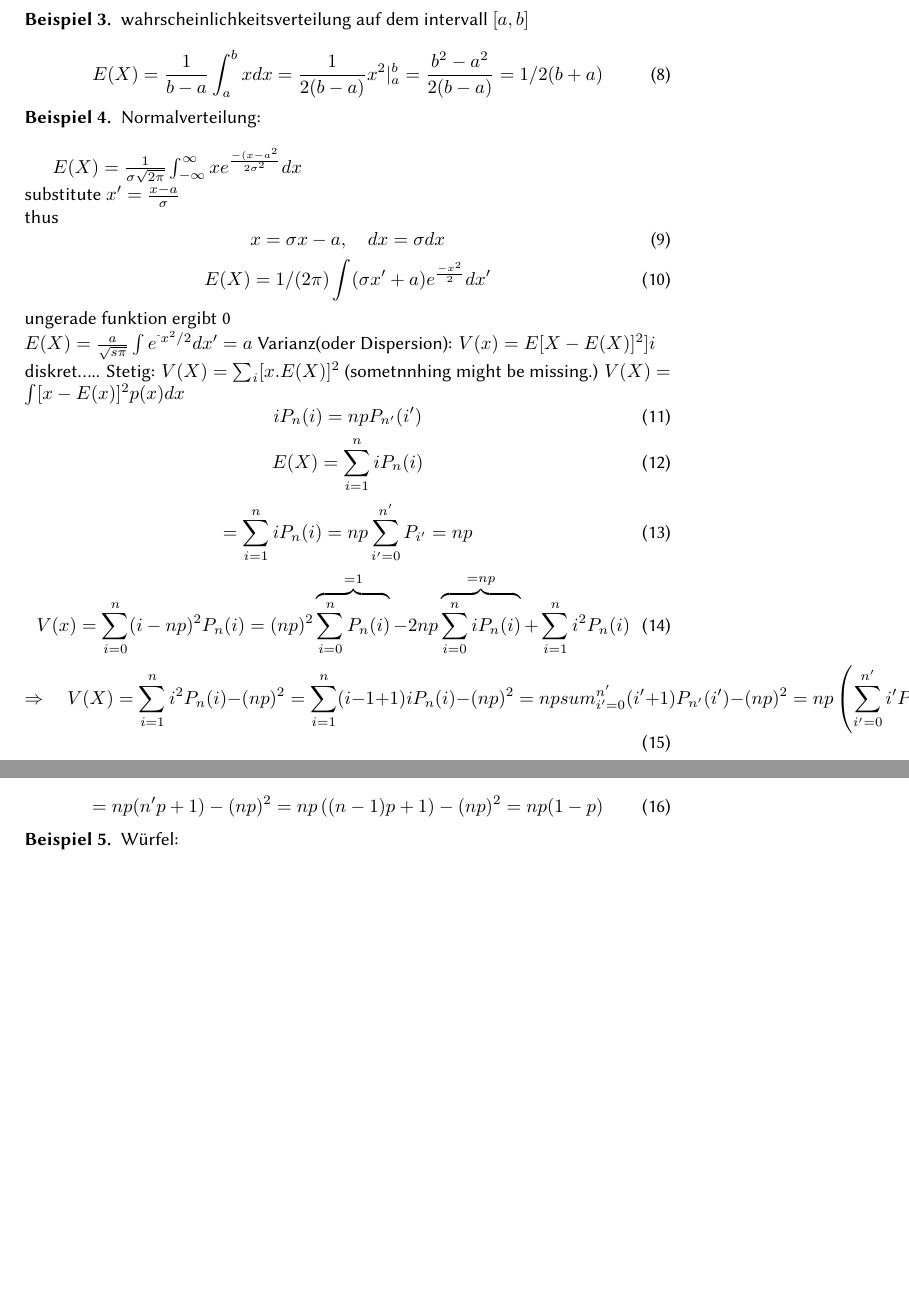
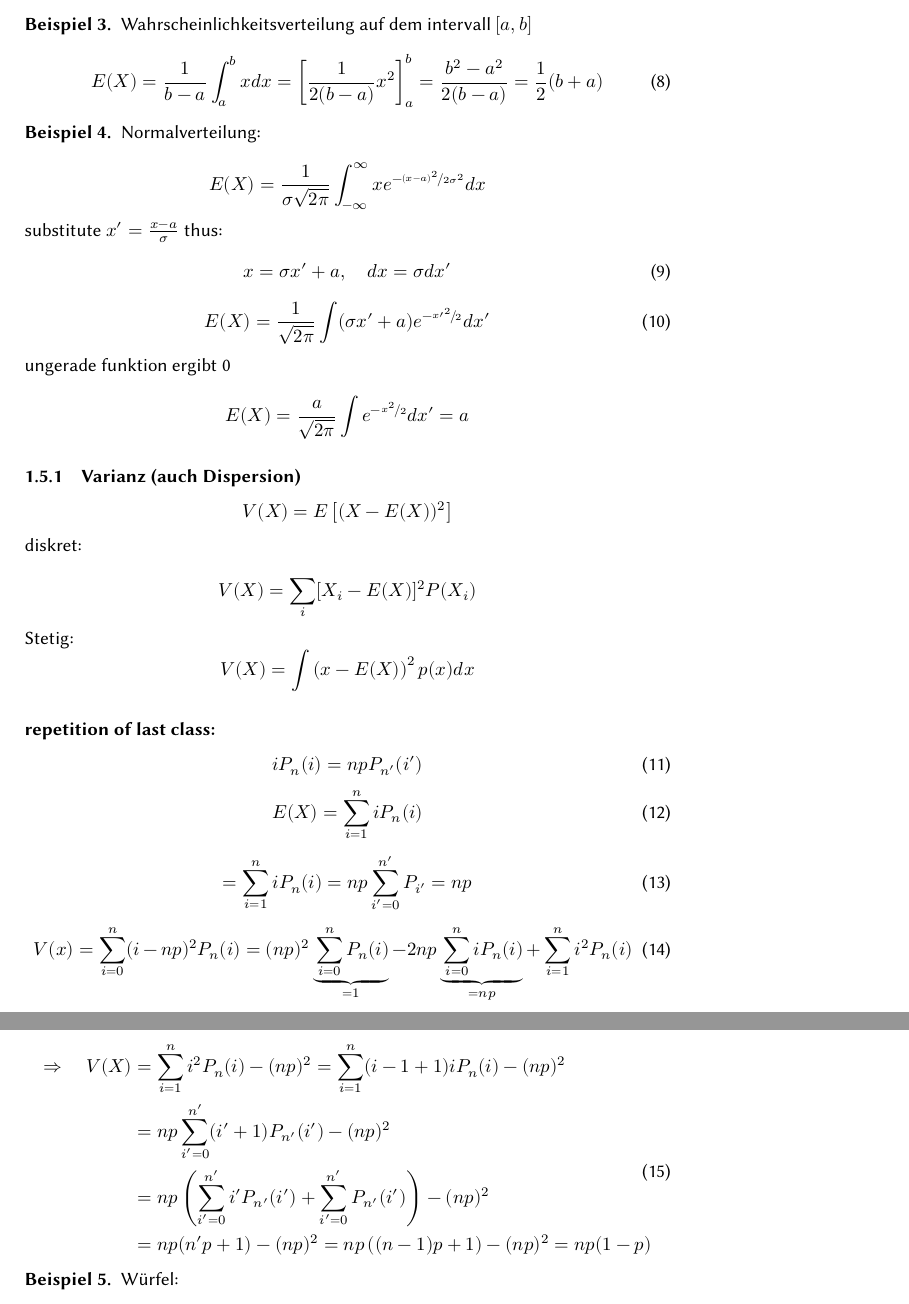
Before and after one commit to gnummig/Statistical_Learning, a LaTeX document (skript.tex): two parts of pages 5 and 6 of 9 before the commit and two parts of pages 6 and 7 of 10 after it, joined at a grey line, cut so that both start at the same text, the shorter picture padded with empty space. Compiled offline with XeLaTeX; a LaTeX package or settings file that is missing is left out.

Commit message:
tons of typos fixed

```diff
--- a/skript.tex
+++ b/skript.tex
@@ -5,19 +5,22 @@
 \documentclass[a4paper]{article}
 \usepackage{fontspec,lipsum}
 \usepackage{amsmath,amssymb,amsthm, bm,bbm}
+\usepackage{unicode-math}
 \defaultfontfeatures{Ligatures=TeX}
 \usepackage[small,sf,bf]{titlesec}
 \usepackage{libertine}
 \usepackage{private}
 \renewcommand*\familydefault{\sfdefault}  %% Only if the base font of the document is to be sans serif
-
+\usepackage{nicefrac}
+\usepackage{chngcntr}
 \usepackage[shortlabels]{enumitem}
 \newtheorem{satz}{Satz}[section]
 \newtheorem{axiom}{Axiom}[section]
 \newtheorem{folgerung}[satz]{Folgerung}
 \newtheorem{lemma}[satz]{Lemma}
 \theoremstyle{definition}
-\newtheorem{beispiel}{Beispiel}
+\newtheorem{beispiel}{Beispiel}%[subsection]
+\counterwithin*{beispiel}{subsection}
 \newtheorem{aufgabe}{Aufgabe}
 \newtheorem{definition}{Definition}
 \theoremstyle{remark}
@@ -243,31 +271,48 @@ F(x)=\Phi (x)=\frac{1}{\sigma \sqrt{2\pi}} \int_{-infty}{x}e^{\frac{-(z-a)^2}{2\
 
-   wahrscheinlichkeitsverteilung auf dem intervall $[a,b]$ \\
+  \end{beispiel}
+  \begin{beispiel}
+   Wahrscheinlichkeitsverteilung auf dem intervall $[a,b]$ \\
   \begin{equation}
-  E(X)= \frac{1}{b-a}\int_a^b xdx= \frac{1}{2(b-a)}x^2|_a^b=\frac{b^2-a^2}{2(b-a)}=1/2 (b+a)
+    E(X)= \frac{1}{b-a}\int_a^b xdx= \left[  \frac{1}{2(b-a)}x^2 \right]_a^b=\frac{b^2-a^2}{2(b-a)}=\frac{1}{2} (b+a)
   \end{equation}
 \end{beispiel}
 \begin{beispiel}
 
  Normalverteilung:\\
-
-  $E(X)= \frac{1}{\sigma \sqrt{2\pi }}\int_{-\infty}^{\infty}xe^{\frac{-(x-a^2}{2\sigma ^2}}dx$\\
+\begin{equation*}
+  E(X)= \frac{1}{\sigma \sqrt{2\pi }}\int_{-\infty}^{\infty}xe^{-\nicefrac{(x-a)^2}{2\sigma ^2}}dx
+\end{equation*}
     substitute
-    $x'=\frac{x-a}{\sigma }$ \\
-    thus
+    $x'=\frac{x-a}{\sigma }$    thus:
     \begin{equation}
-      x=\sigma x-a , \quad dx=\sigma dx
+      x=\sigma x'+a , \quad dx=\sigma dx'
     \end{equation}
     \begin{equation}
-   E(X)=1/(2\pi)\int (\sigma x'+a)e^{\frac{-x^2}{2}}dx'
+      E(X)=\frac{1}{\sqrt{2\pi}}\int (\sigma x\prime+a)e^{-\nicefrac{ { x\prime}^2}{2}}dx'
     \end{equation}
-    ungerade funktion ergibt 0\\
-    $E(X)=\frac{a}{\sqrt{s\pi}}\int e^{⁻x^2/2}dx'=a$
-  Varianz(oder Dispersion): $V(x)=E[X-E(X)]^2]i$\\
-  diskret\dots..
-  Stetig: $V(X)=\sum_i[x.E(X)]^2$ (sometnnhing might be missing.)
- $ V(X)=\int [x-E(x)]^2 p(x)dx$
+    ungerade funktion ergibt 0
+    \begin{equation*}
+    E(X)=\frac{a}{\sqrt{2\pi}}\int e^{-\nicefrac{x^2}{2}}dx'=a
+    \end{equation*}
+    \subsubsection{Varianz (auch Dispersion)}
+\label{ssub:varianz_auch_dispersion_}
+
+  \begin{equation*}
+    V(X)=E\left[  (X-E(X))^2\right]
+  \end{equation*}
+  diskret:\\
+  \begin{equation*}
+    V(X)=\sum_i[X_i-E(X)]^2 P(X_i)
+  \end{equation*}
+  Stetig:
+  \begin{equation*}
+  V(X)=\int \left(  x-E(X)\right)^2 p(x)dx
+  \end{equation*}
  % Di HS 13 Do Hs 19 Loginf StudentSL Pwd: DateienSL
 % repetition of last seminar:
+  \subsection*{repetition of last class:}
+  \label{sub:repetition}
+
  \begin{equation}
    iP_n(i)=npP_{n'}(i')
  \end{equation}
@@ -278,13 +323,15 @@ F(x)=\Phi (x)=\frac{1}{\sigma \sqrt{2\pi}} \int_{-infty}{x}e^{\frac{-(z-a)^2}{2\
   = \sum_{i=1}^{n}iP_n(i)=np\sum_{i'=0}^{n'}	P_{i'}=np
 \end{equation}
 \begin{equation}
-  V(x)=\sum_{i=0}^{n}(i-np)^2P_n(i)=(np)^2\overbrace{\sum_{i=0}^{n}P_n(i)}^{=1} -2np\overbrace{\sum_{i=0}^{n}iP_n(i)}^{=np} + \sum_{i=1}^{n}i^2P_n(i)
+  V(x)=\sum_{i=0}^{n}(i-np)^2P_n(i)=(np)^2\underbrace{\sum_{i=0}^{n}P_n(i)}_{=1} -2np\underbrace{\sum_{i=0}^{n}iP_n(i)}_{=np} + \sum_{i=1}^{n}i^2P_n(i)
 \end{equation}
 \begin{equation}
-  \Rightarrow \quad V(X)=\sum_{i=1}^{n}i^2P_n(i)-(np)^2 = \sum_{i=1}^{n}(i-1+1)iP_n(i)-(np)^2= np\\sum_{i'=0}^{n'}(i'+1)P_{n'}(i') -(np)^2 = np\left( \sum_{i'=0}^{n'}i'P_{n'}(i')+\sum_{i'=0}^{n'}P_{n'}(i') \right)-(np)^2
-\end{equation}
-\begin{equation}
-  = np(n'p +1) -(np)^2= np\left( (n-1)p+1\right)-(np)^2=np(1-p)
+  \begin{split}
+  \Rightarrow \quad V(X)&=\sum_{i=1}^{n}i^2P_n(i)-(np)^2 = \sum_{i=1}^{n}(i-1+1)iP_n(i)-(np)^2\\
+  &= np\sum_{i'=0}^{n'}(i'+1)P_{n'}(i') -(np)^2 \\
+  &= np\left( \sum_{i'=0}^{n'}i'P_{n'}(i')+\sum_{i'=0}^{n'}P_{n'}(i') \right)-(np)^2\\
+  &= np(n'p +1) -(np)^2= np\left( (n-1)p+1\right)-(np)^2=np(1-p)
+  \end{split}
 \end{equation}
 \end{beispiel}
  \begin{beispiel}
```
Also changed, not shown: skript.pdf, skript.tex (63 more changed lines).
